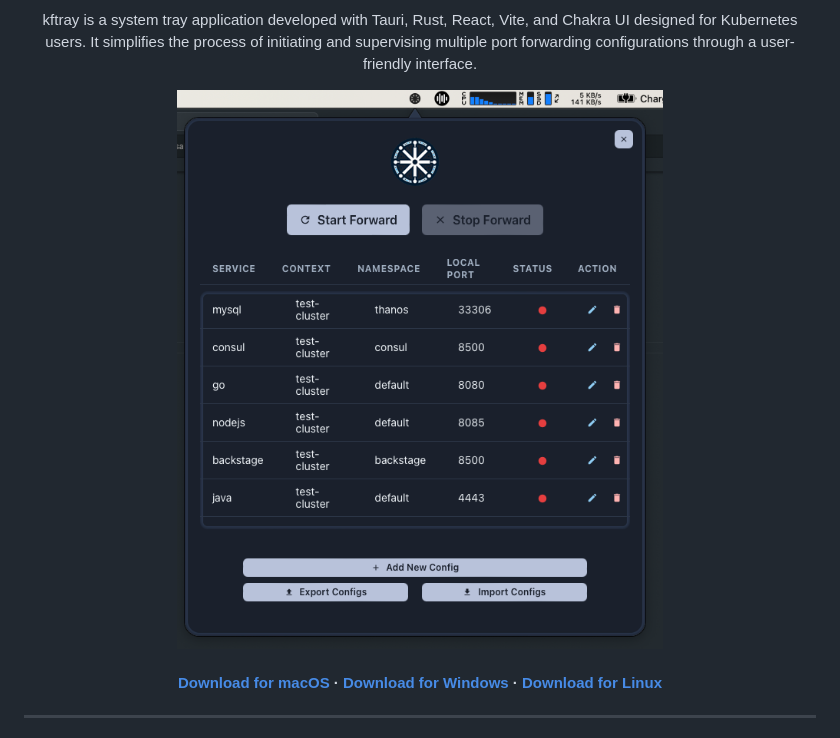
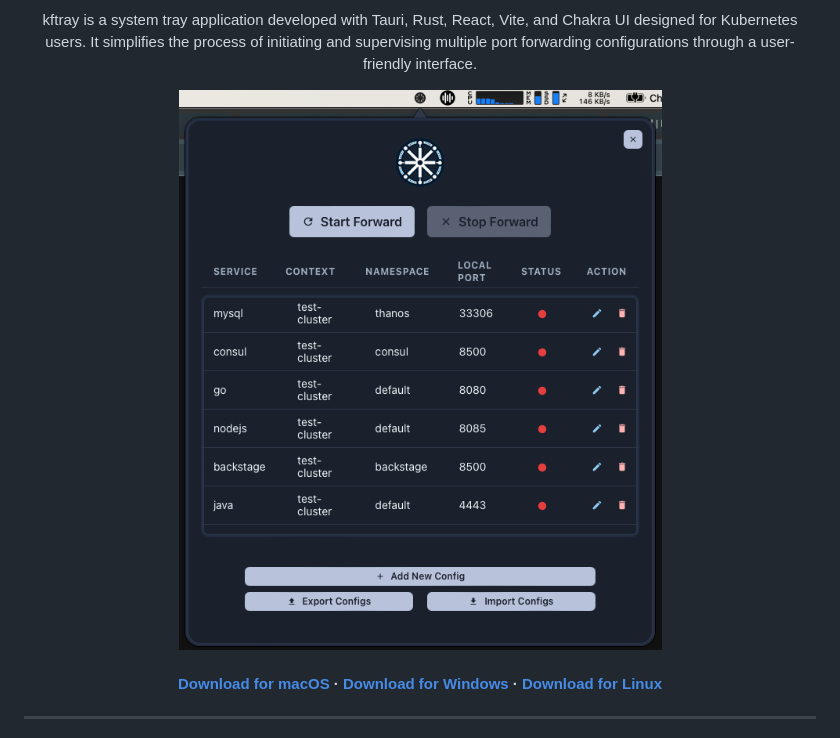
Before and after one commit to hcavarsan/kftray, a Markdown page: README.md, the part around the change. GitHub-like rendering; pictures changed too: img/demo.png (added), img/ss_app.png (deleted).

```diff
--- a/README.md
+++ b/README.md
@@ -22,7 +22,7 @@
 </p>
 
 <p align="center">
-  <img src="img/ss_app.png" alt="kftray demo" width="600" />
+  <img src="img/demo.png" alt="kftray demo" width="600" />
 </p>
 
 <h4 align="center">
```
